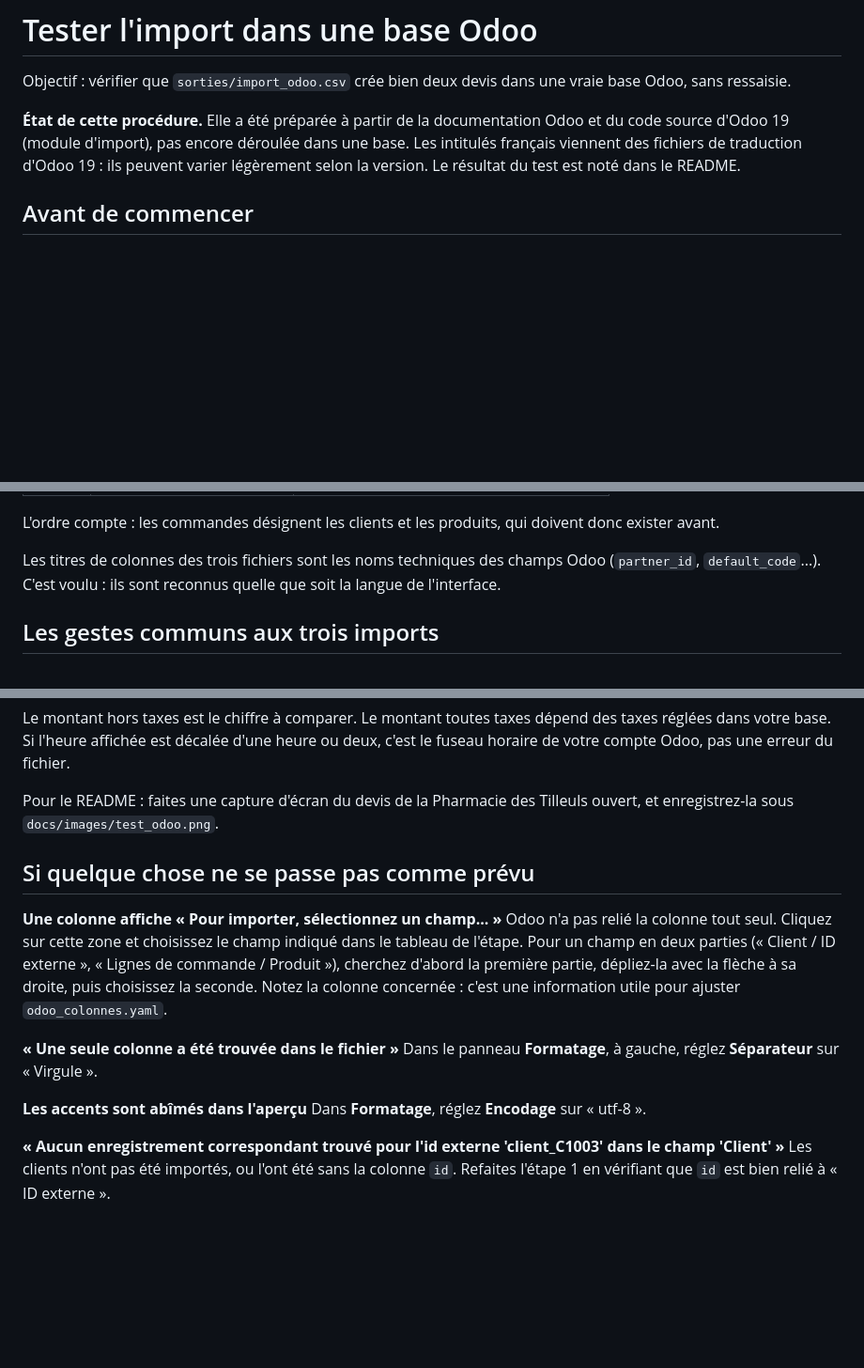
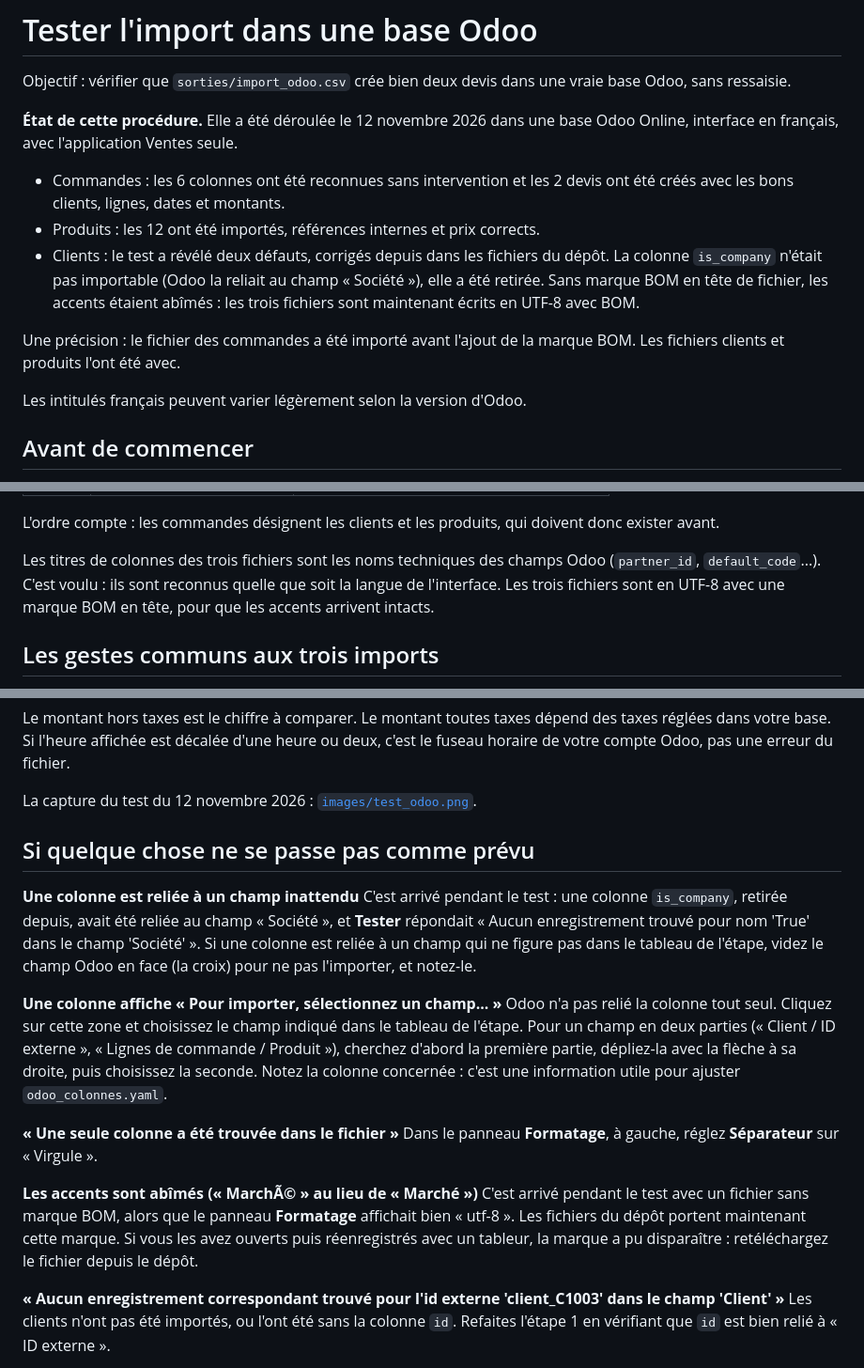
Before and after one commit to Leo-mariaconty/b2b-order-intake-agent, a Markdown page: docs/test_odoo.md, 3 parts joined by grey strips. Shown at 94% size. GitHub-like rendering; blank space fills up the shorter version.

Commit message:
Documente le résultat du test Odoo et ajoute la capture
- README : ce qui a marché du premier coup, les deux défauts et leur correction
- docs/test_odoo.md : la procédure a été déroulée, cas d'erreur mis à jour
- docs/images/test_odoo.png : le devis créé par l'import

Co-Authored-By: Claude Fable 5.2 <noreply@anthropic.com>
Claude-Session: https://claude.ai/code/session_01RRctBBxM4ZvCFVV6CZDM2b

```diff
--- a/docs/test_odoo.md
+++ b/docs/test_odoo.md
@@ -3,11 +3,22 @@
 Objectif : vérifier que `sorties/import_odoo.csv` crée bien deux devis dans une
 vraie base Odoo, sans ressaisie.
 
-**État de cette procédure.** Elle a été préparée à partir de la documentation
-Odoo et du code source d'Odoo 19 (module d'import), pas encore déroulée dans
-une base. Les intitulés français viennent des fichiers de traduction d'Odoo 19 :
-ils peuvent varier légèrement selon la version. Le résultat du test est noté
-dans le README.
+**État de cette procédure.** Elle a été déroulée le 12 novembre 2026 dans une
+base Odoo Online, interface en français, avec l'application Ventes seule.
+
+- Commandes : les 6 colonnes ont été reconnues sans intervention et les 2 devis
+  ont été créés avec les bons clients, lignes, dates et montants.
+- Produits : les 12 ont été importés, références internes et prix corrects.
+- Clients : le test a révélé deux défauts, corrigés depuis dans les fichiers du
+  dépôt. La colonne `is_company` n'était pas importable (Odoo la reliait au
+  champ « Société »), elle a été retirée. Sans marque BOM en tête de fichier,
+  les accents étaient abîmés : les trois fichiers sont maintenant écrits en
+  UTF-8 avec BOM.
+
+Une précision : le fichier des commandes a été importé avant l'ajout de la
+marque BOM. Les fichiers clients et produits l'ont été avec.
+
+Les intitulés français peuvent varier légèrement selon la version d'Odoo.
 
 ## Avant de commencer
 
@@ -27,7 +38,8 @@ doivent donc exister avant.
 
 Les titres de colonnes des trois fichiers sont les noms techniques des champs
 Odoo (`partner_id`, `default_code`...). C'est voulu : ils sont reconnus quelle
-que soit la langue de l'interface.
+que soit la langue de l'interface. Les trois fichiers sont en UTF-8 avec une
+marque BOM en tête, pour que les accents arrivent intacts.
 
 ## Les gestes communs aux trois imports
 
@@ -128,10 +140,16 @@ Le montant hors taxes est le chiffre à comparer. Le montant toutes taxes dépen
 des taxes réglées dans votre base. Si l'heure affichée est décalée d'une heure
 ou deux, c'est le fuseau horaire de votre compte Odoo, pas une erreur du fichier.
 
-Pour le README : faites une capture d'écran du devis de la Pharmacie des
-Tilleuls ouvert, et enregistrez-la sous `docs/images/test_odoo.png`.
+La capture du test du 12 novembre 2026 : [`images/test_odoo.png`](images/test_odoo.png).
 
 ## Si quelque chose ne se passe pas comme prévu
+
+**Une colonne est reliée à un champ inattendu**
+C'est arrivé pendant le test : une colonne `is_company`, retirée depuis, avait
+été reliée au champ « Société », et **Tester** répondait « Aucun enregistrement
+trouvé pour nom 'True' dans le champ 'Société' ». Si une colonne est reliée à
+un champ qui ne figure pas dans le tableau de l'étape, videz le champ Odoo en
+face (la croix) pour ne pas l'importer, et notez-le.
 
 **Une colonne affiche « Pour importer, sélectionnez un champ... »**
 Odoo n'a pas relié la colonne tout seul. Cliquez sur cette zone et choisissez le
@@ -144,8 +162,11 @@ seconde. Notez la colonne concernée : c'est une information utile pour ajuster
 **« Une seule colonne a été trouvée dans le fichier »**
 Dans le panneau **Formatage**, à gauche, réglez **Séparateur** sur « Virgule ».
 
-**Les accents sont abîmés dans l'aperçu**
-Dans **Formatage**, réglez **Encodage** sur « utf-8 ».
+**Les accents sont abîmés (« MarchÃ© » au lieu de « Marché »)**
+C'est arrivé pendant le test avec un fichier sans marque BOM, alors que le
+panneau **Formatage** affichait bien « utf-8 ». Les fichiers du dépôt portent
+maintenant cette marque. Si vous les avez ouverts puis réenregistrés avec un
+tableur, la marque a pu disparaître : retéléchargez le fichier depuis le dépôt.
 
 **« Aucun enregistrement correspondant trouvé pour l'id externe 'client_C1003' dans le champ 'Client' »**
 Les clients n'ont pas été importés, ou l'ont été sans la colonne `id`. Refaites
```
Also changed, not shown: other parts of docs/test_odoo.md (+2 -2 lines), README.md (+22 -4 lines), docs/images/test_odoo.png (added).
